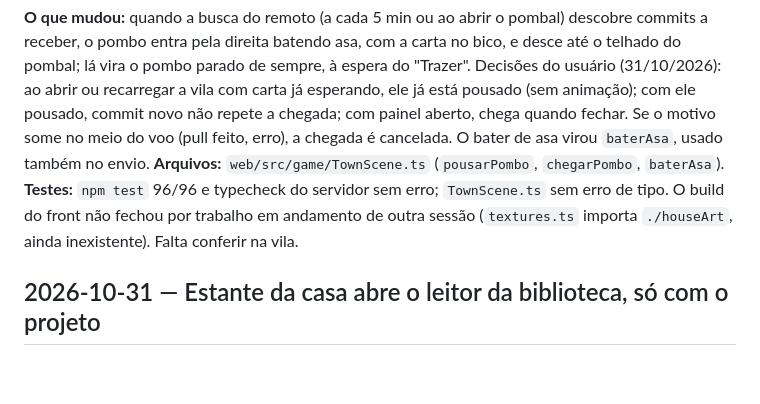
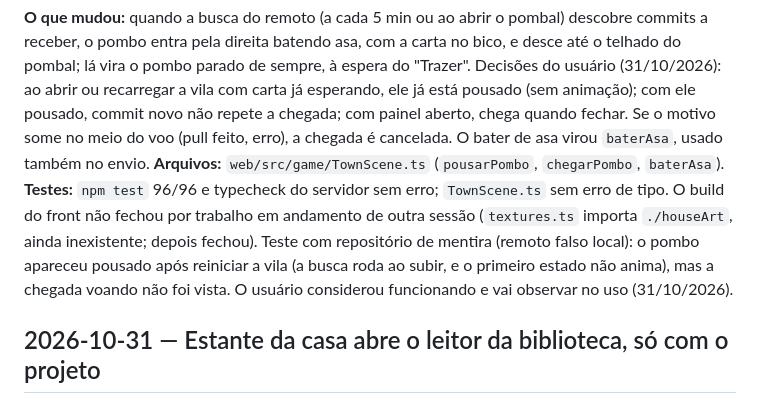
Before and after one commit to viniciusAlarc/dev-valley, a Markdown page: PROGRESS.md, the part around the change. Rendered like a GitHub page; blank space fills up the shorter version.

Commit message:
Pombal: registro do teste da chegada do pombo, considerada funcionando pelo usuário e a observar no uso
Co-Authored-By: Claude Opus 5.5 <noreply@anthropic.com>

```diff
--- a/PROGRESS.md
+++ b/PROGRESS.md
@@ -13,8 +13,10 @@ motivo some no meio do voo (pull feito, erro), a chegada é cancelada. O bater d
 envio.
 **Arquivos:** `web/src/game/TownScene.ts` (`pousarPombo`, `chegarPombo`, `baterAsa`).
 **Testes:** `npm test` 96/96 e typecheck do servidor sem erro; `TownScene.ts` sem erro de tipo. O build do front não
-fechou por trabalho em andamento de outra sessão (`textures.ts` importa `./houseArt`, ainda inexistente). Falta conferir
-na vila.
+fechou por trabalho em andamento de outra sessão (`textures.ts` importa `./houseArt`, ainda inexistente; depois fechou).
+Teste com repositório de mentira (remoto falso local): o pombo apareceu pousado após reiniciar a vila (a busca roda ao
+subir, e o primeiro estado não anima), mas a chegada voando não foi vista. O usuário considerou funcionando e vai
+observar no uso (31/10/2026).
 
 ## 2026-10-31 — Estante da casa abre o leitor da biblioteca, só com o projeto
 
```
